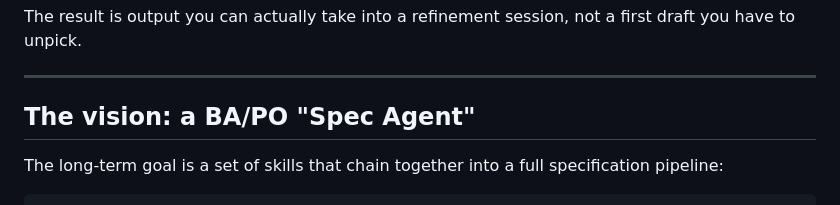
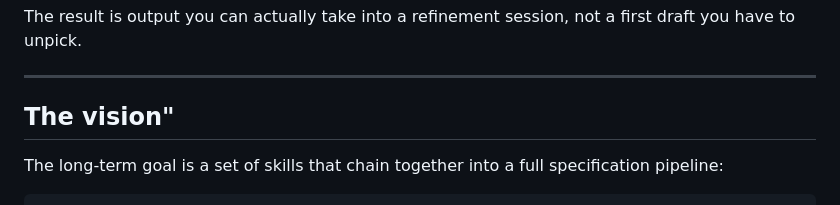
Before and after one commit to NeetuAggarwal-AI/BA-AI-Skills, a Markdown page: README.md, the part around the change. GitHub-like rendering.

```diff
--- a/README.md
+++ b/README.md
@@ -23,7 +23,7 @@ The result is output you can actually take into a refinement session, not a firs
 
 ---
 
-## The vision: a BA/PO "Spec Agent"
+## The vision"
 
 The long-term goal is a set of skills that chain together into a full specification pipeline:
 
```
